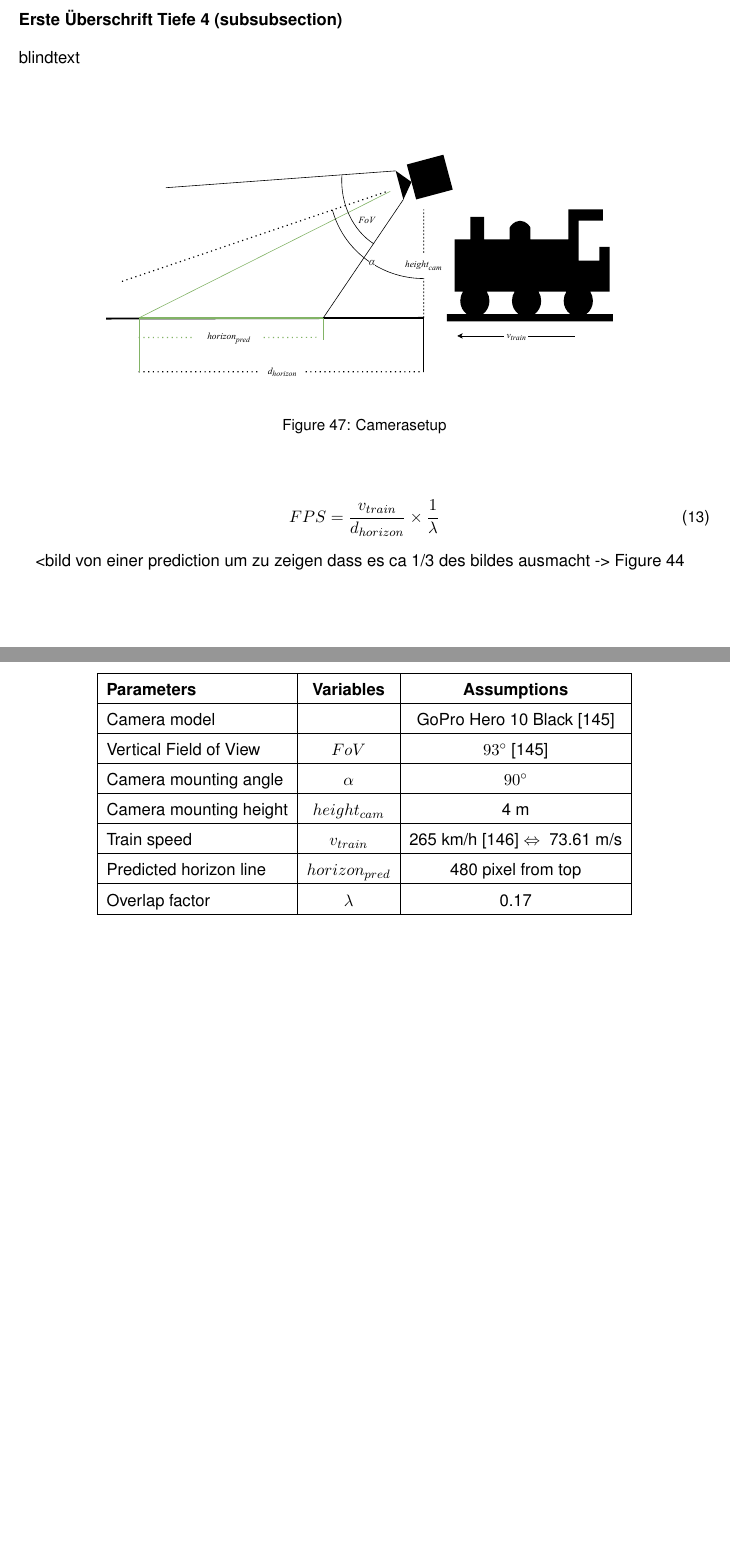
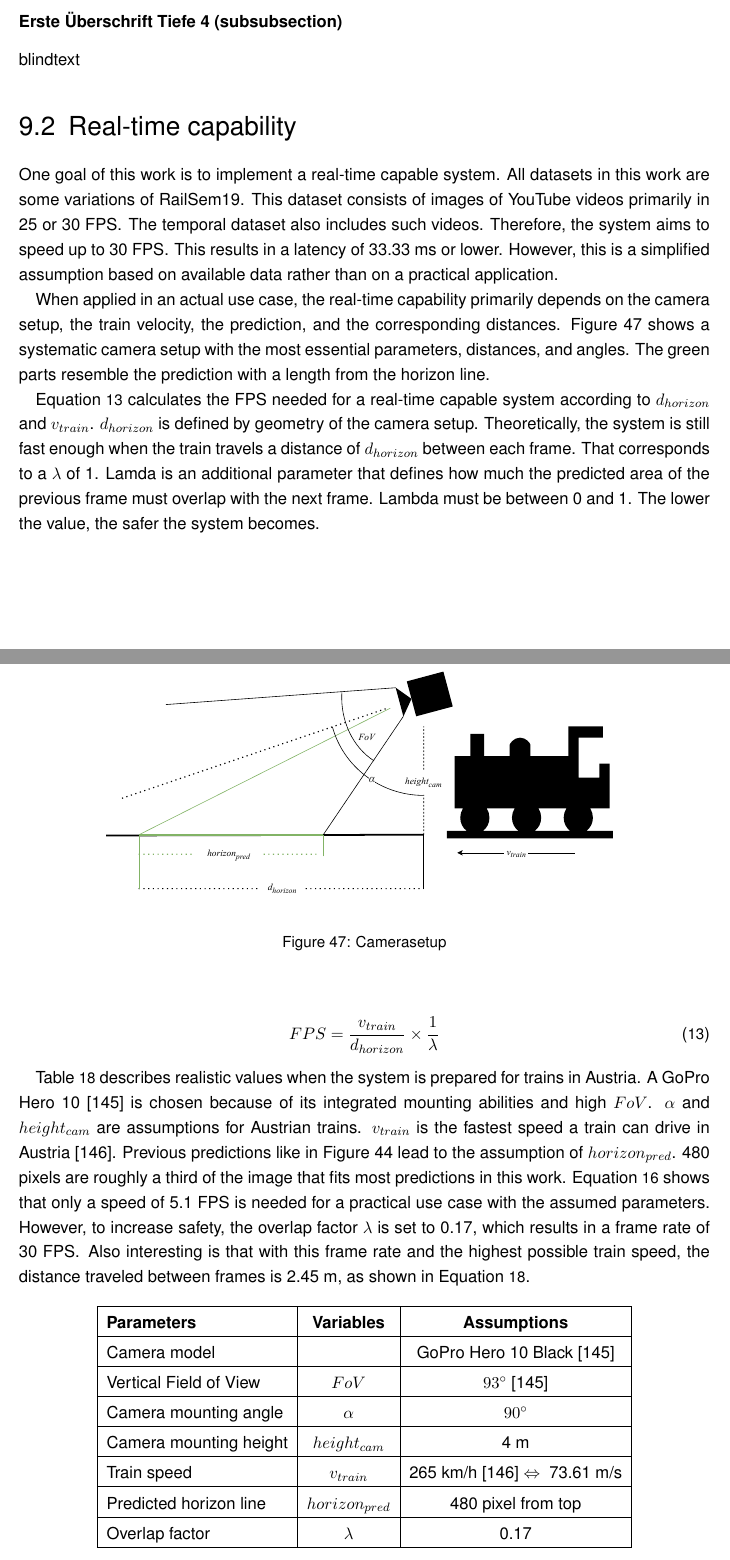
Before and after one commit to SebiGoebel/Rail-Track-Prediction, a LaTeX thesis (Thesis.tex, which reads Discussion.tex): two parts of pages 92 and 93 of 117, joined at a grey line, cut so that both start at the same text, the shorter picture padded with empty space. Compiled offline with pdfLaTeX; an older LaTeX class or package is replaced by its successor.

Commit message:
wrote real-time chapter in discussion

```diff
--- a/Discussion.tex
+++ b/Discussion.tex
@@ -11,6 +11,28 @@ blindtext
 \subsubsection{Erste Überschrift Tiefe 4 (subsubsection)}
 blindtext
 
+\section{Real-time capability}
+
+One goal of this work is to implement a real-time capable system.
+All datasets in this work are some variations of RailSem19.
+This dataset consists of images of YouTube videos primarily in 25 or 30 \ac{FPS}.
+The temporal dataset also includes such videos.
+Therefore, the system aims to speed up to 30 \ac{FPS}.
+This results in a latency of 33.33 ms or lower.
+However, this is a simplified assumption based on available data rather than on a practical application.
+
+When applied in an actual use case, the real-time capability primarily depends on the camera setup, the train velocity, the prediction, and the corresponding distances.
+\autoref{fig:cameraSetup} shows a systematic camera setup with the most essential parameters, distances, and angles.
+The green parts resemble the prediction with a length from the horizon line.
+
+\autoref{func:RealTime} calculates the \ac{FPS} needed for a real-time capable system according to $d_{horizon}$ and $v_{train}$.
+$d_{horizon}$ is defined by geometry of the camera setup.
+Theoretically, the system is still fast enough when the train travels a distance of $d_{horizon}$ between each frame.
+That corresponds to a $\lambda$ of 1.
+Lamda is an additional parameter that defines how much the predicted area of the previous frame must overlap with the next frame.
+Lambda must be between 0 and 1.
+The lower the value, the safer the system becomes.
+
 \begin{figure}[H]
     \centering
     \includegraphics[width=0.8\textwidth]{PICs/discussion/Kameraaufbau.pdf}
@@ -23,7 +45,15 @@ blindtext
     \label{func:RealTime}
 \end{align}
 
-<bild von einer prediction um zu zeigen dass es ca 1/3 des bildes ausmacht -> \autoref{fig:autocropVideoComparison}
+\autoref{tab:variablesForRealTime} describes realistic values when the system is prepared for trains in Austria.
+A GoPro Hero 10 \cite{goproHero10} is chosen because of its integrated mounting abilities and high $FoV$.
+$\alpha$ and $height_{cam}$ are assumptions for Austrian trains.
+$v_{train}$ is the fastest speed a train can drive in Austria \cite{geschwindigkeitZugAustria}.
+Previous predictions like in \autoref{fig:autocropVideoComparison} lead to the assumption of $horizon_{pred}$.
+480 pixels are roughly a third of the image that fits most predictions in this work.
+\autoref{func:FPSValues} shows that only a speed of 5.1 \ac{FPS} is needed for a practical use case with the assumed parameters.
+However, to increase safety, the overlap factor $\lambda$ is set to 0.17, which results in a frame rate of 30 \ac{FPS}.
+Also interesting is that with this frame rate and the highest possible train speed, the distance traveled between frames is 2.45 m, as shown in \autoref{func:distanceBetweenFrameswith30FPS}.
 
 \begin{table}[H]
     \centering
```
Also changed, not shown: List-of-Abbreviations.tex (+1 -0 lines), Discussion.tex (5 more changed lines).
